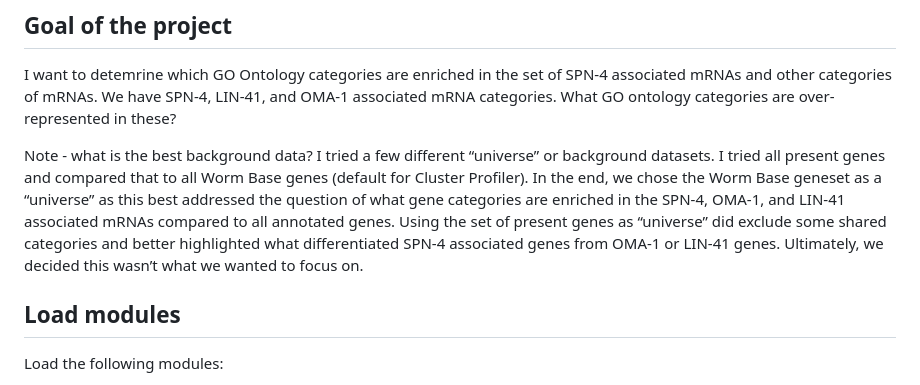
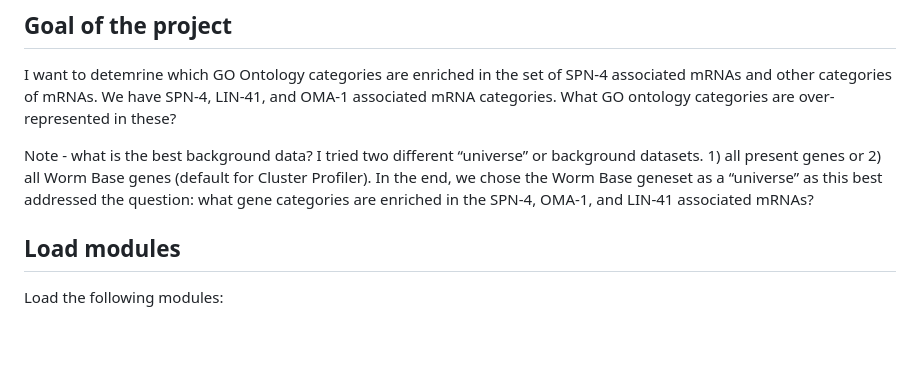
Before and after one commit to erinosb/SPN4_maternal_mRNA, a Markdown page: 03_GO_Ontology_Fig_S1/02_scripts/250714_GOontolog_SPN4_mRNAs.md, the part around the change. GitHub-like rendering; blank space fills up the shorter version.

```diff
--- a/03_GO_Ontology_Fig_S1/02_scripts/250714_GOontolog_SPN4_mRNAs.md
+++ b/03_GO_Ontology_Fig_S1/02_scripts/250714_GOontolog_SPN4_mRNAs.md
@@ -10,16 +10,11 @@ of SPN-4 associated mRNAs and other categories of mRNAs. We have SPN-4,
 LIN-41, and OMA-1 associated mRNA categories. What GO ontology
 categories are over-represented in these?
 
-Note - what is the best background data? I tried a few different
-“universe” or background datasets. I tried all present genes and
-compared that to all Worm Base genes (default for Cluster Profiler). In
+Note - what is the best background data? I tried two different
+“universe” or background datasets. 1) all present genes or 2) all Worm Base genes (default for Cluster Profiler). In
 the end, we chose the Worm Base geneset as a “universe” as this best
-addressed the question of what gene categories are enriched in the
-SPN-4, OMA-1, and LIN-41 associated mRNAs compared to all annotated
-genes. Using the set of present genes as “universe” did exclude some
-shared categories and better highlighted what differentiated SPN-4
-associated genes from OMA-1 or LIN-41 genes. Ultimately, we decided this
-wasn’t what we wanted to focus on.
+addressed the question: what gene categories are enriched in the
+SPN-4, OMA-1, and LIN-41 associated mRNAs?
 
 ## Load modules
 
```
